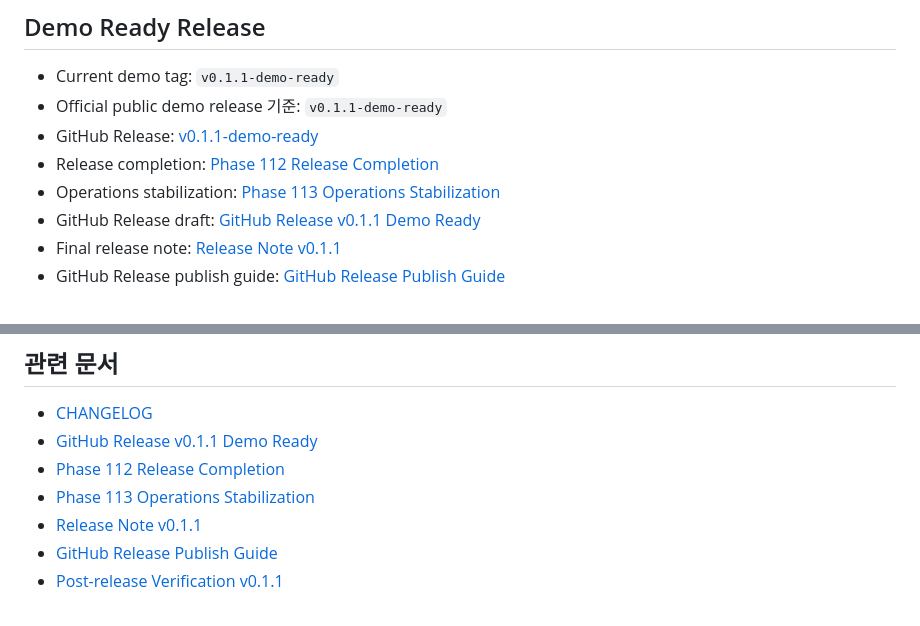
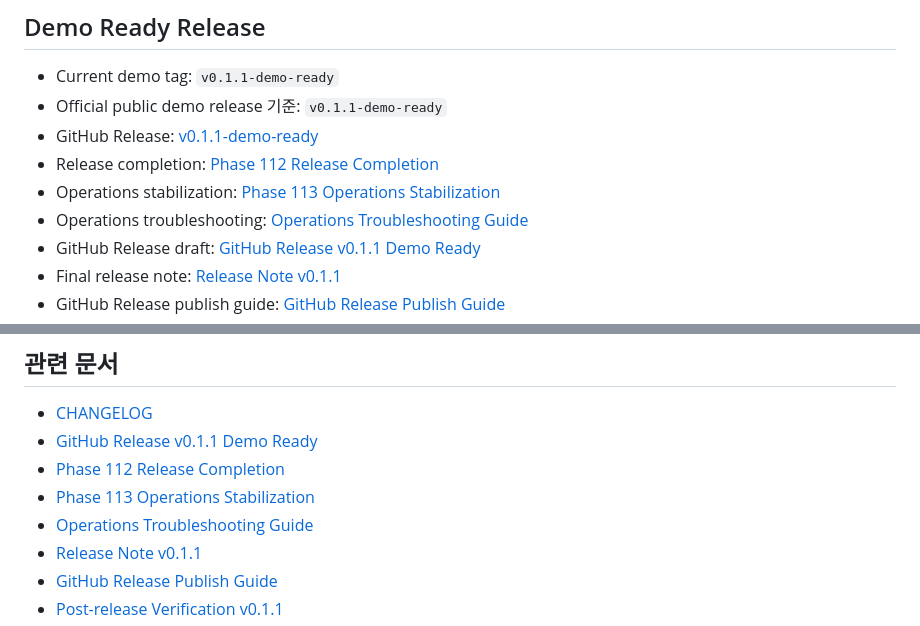
Before and after one commit to keny40/breadgo, a Markdown page: README.md, 2 parts joined by grey strips. Rendered like a GitHub page.

```diff
--- a/README.md
+++ b/README.md
@@ -21,6 +21,7 @@ Render 무료 인스턴스는 일정 시간 요청이 없으면 sleep 상태가
 - GitHub Release: [v0.1.1-demo-ready](https://github.com/keny40/breadgo/releases/tag/v0.1.1-demo-ready)
 - Release completion: [Phase 112 Release Completion](docs/release-completion-phase112.md)
 - Operations stabilization: [Phase 113 Operations Stabilization](docs/operations-stabilization-phase113.md)
+- Operations troubleshooting: [Operations Troubleshooting Guide](docs/operations-troubleshooting-guide.md)
 - GitHub Release draft: [GitHub Release v0.1.1 Demo Ready](docs/github-release-v0.1.1-demo-ready.md)
 - Final release note: [Release Note v0.1.1](docs/release-note-v0.1.1.md)
 - GitHub Release publish guide: [GitHub Release Publish Guide](docs/github-release-publish-guide.md)
@@ -425,6 +426,7 @@ Neon PostgreSQL:
 - [GitHub Release v0.1.1 Demo Ready](docs/github-release-v0.1.1-demo-ready.md)
 - [Phase 112 Release Completion](docs/release-completion-phase112.md)
 - [Phase 113 Operations Stabilization](docs/operations-stabilization-phase113.md)
+- [Operations Troubleshooting Guide](docs/operations-troubleshooting-guide.md)
 - [Release Note v0.1.1](docs/release-note-v0.1.1.md)
 - [GitHub Release Publish Guide](docs/github-release-publish-guide.md)
 - [Post-release Verification v0.1.1](docs/post-release-verification-v0.1.1.md)
```
Also changed, not shown: docs/operations-stabilization-phase113.md (+21 -0 lines).
